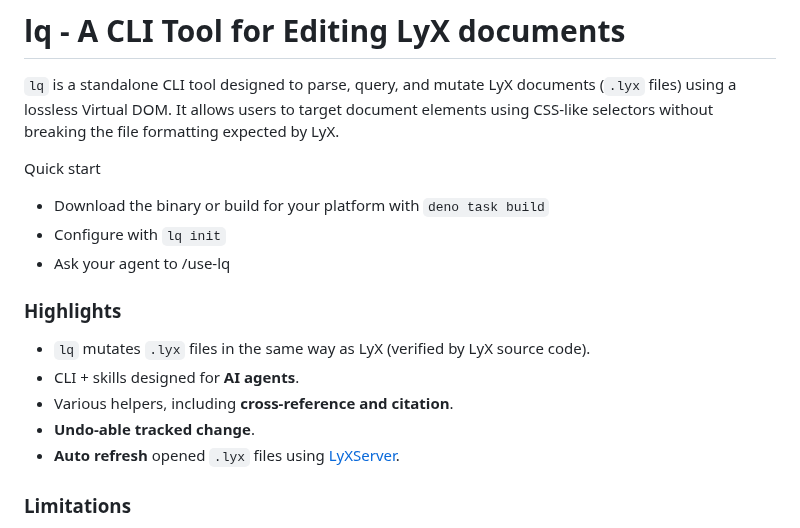
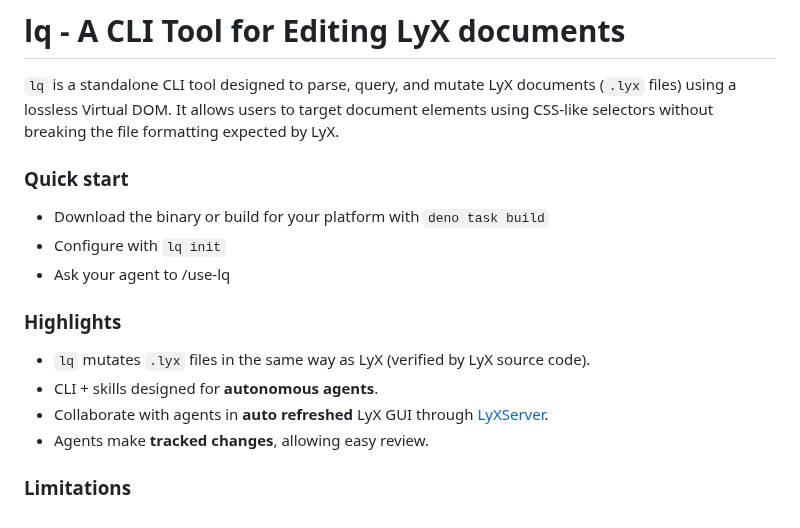
Before and after one commit to naivej/lq, a Markdown page: README.md, the part around the change. GitHub-like rendering.

Commit message:
docs: update Highlights

```diff
--- a/README.md
+++ b/README.md
@@ -2,7 +2,7 @@
 
 `lq` is a standalone CLI tool designed to parse, query, and mutate LyX documents  (`.lyx` files) using a lossless Virtual DOM. It allows users to target document elements using CSS-like selectors without breaking the file formatting expected by LyX.
 
-Quick start
+### Quick start
 
 - Download the binary or build for your platform with `deno task build`
 - Configure with `lq init`
@@ -11,10 +11,9 @@ Quick start
 ### Highlights
 
 - `lq` mutates `.lyx` files in the same way as LyX (verified by LyX source code).
-- CLI + skills designed for **AI agents**.
-- Various helpers, including **cross-reference and citation**.
-- **Undo-able tracked change**.
-- **Auto refresh** opened `.lyx` files using [LyXServer](https://wiki.lyx.org/LyX/LyXServer).
+- CLI + skills designed for **autonomous agents**.
+- Collaborate with agents in **auto refreshed** LyX GUI through [LyXServer](https://wiki.lyx.org/LyX/LyXServer).
+- Agents make **tracked changes**, allowing easy review.
 
 ### Limitations
 
```
